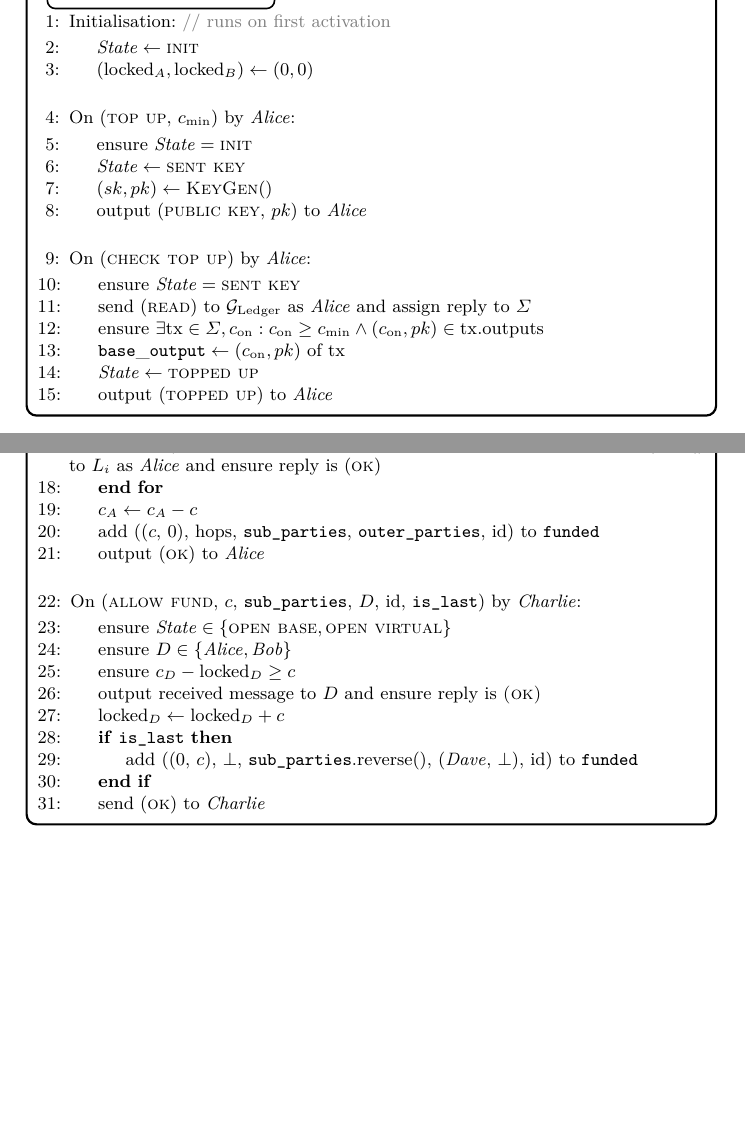
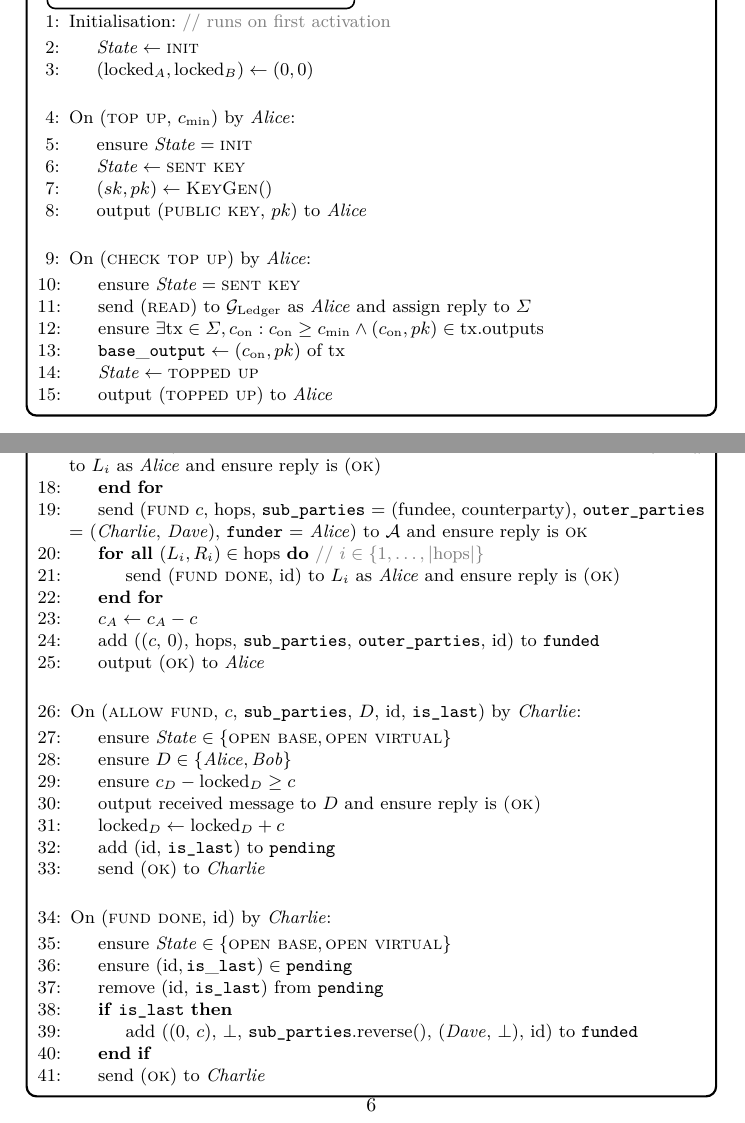
Before and after one commit to OrfeasLitos/virtual-payment-channels, a LaTeX paper (src/virtual-channels.tex, which reads src/functionality.tex): two parts of pages 3 and 6 of 7, joined at a grey line, cut so that both start at the same text, the shorter picture padded with empty space. Compiled offline with pdfLaTeX; a LaTeX package or settings file that is missing is left out.

Commit message:
Split virtual open in "pre-" and "post-simulation"

```diff
--- a/src/functionality.tex
+++ b/src/functionality.tex
@@ -1,5 +1,5 @@
 \begin{figure}[H]
-  \begin{systembox}{$\mathcal{F}_{\mathrm{Chan}}$ -- init}
+  \begin{systembox}{$\mathcal{F}_{\mathrm{Chan}}$ -- init \& top up}
     \begin{algorithmic}[1]
       \State Initialisation: \Comment{runs on first activation}
       \Indent
@@ -194,6 +194,14 @@
           \texttt{local\_funder} = $L_i$, id, $i \overset{?}{=} |\mathrm{hops}|$)
           to $L_i$ as \alice and ensure reply is (\textsc{ok})
         \EndFor
+        \State send (\textsc{fund} $c$, hops, \texttt{sub\_parties} = (fundee,
+        counterparty), \texttt{outer\_parties} = (\charlie, \dave),
+        \texttt{funder} = \alice) to \adversary and ensure reply is \textsc{ok}
+        \ForAll{$(L_i, R_i) \in \mathrm{hops}$} \Comment{$i \in \{1, \dots,
+        |\mathrm{hops}|\}$}
+          \State send (\textsc{fund done}, id) to $L_i$ as \alice and ensure
+          reply is (\textsc{ok})
+        \EndFor
         \State $c_A \gets c_A - c$
         % TODO: decide if need to store \alice or hops here
         \State add (($c$, 0), hops, \texttt{sub\_parties},
@@ -213,6 +221,17 @@
         \State ensure $c_D - \mathrm{locked}_D \geq c$
         \State output received message to $D$ and ensure reply is \textsc{(ok)}
         \State $\mathrm{locked}_D \gets \mathrm{locked}_D + c$
+        \State add (id, \texttt{is\_last}) to \texttt{pending}
+        \State send (\textsc{ok}) to \charlie
+      \EndIndent
+      \Statex
+
+      \State On (\textsc{fund done}, id) by \charlie:
+      \Indent
+        \State ensure $\mathit{State} \in \{\textsc{open base}, \textsc{open
+        virtual}\}$
+        \State ensure $(\mathrm{id}, \mathtt{is\_last}) \in \mathtt{pending}$
+        \State remove (id, \texttt{is\_last}) from \texttt{pending}
         \If{\texttt{is\_last}}
           \State add ((0, $c$), $\bot$, \texttt{sub\_parties}.reverse(),
           (\dave, $\bot$), id) to \texttt{funded}
```
